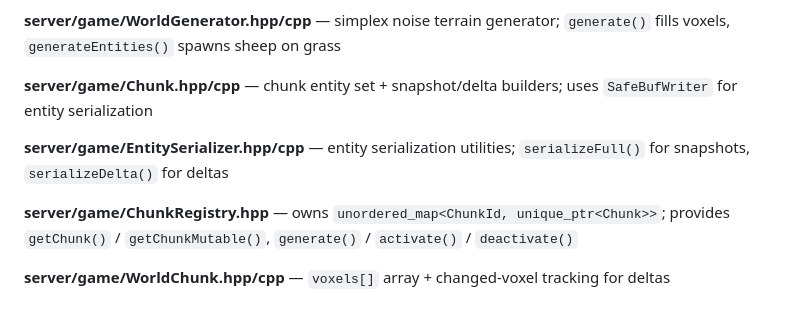
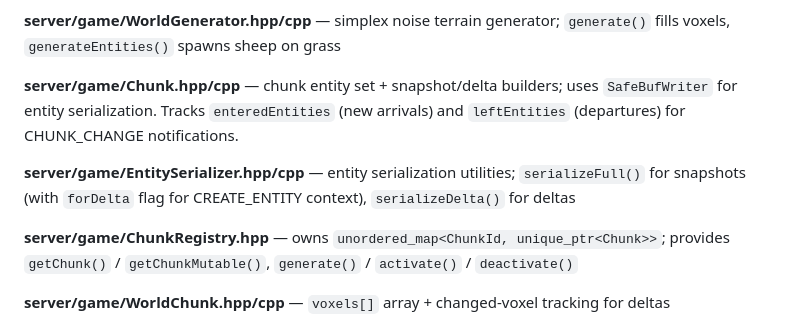
Before and after one commit to Nicoco220983/voxelMMO, a Markdown page: AGENTS.md, the part around the change. Rendered like a GitHub page.

```diff
--- a/AGENTS.md
+++ b/AGENTS.md
@@ -84,9 +84,9 @@ Chunk voxels: 32 × 32 × 32 = 32 768 bytes. Use `voxelIndexFromPos(x,y,z)` to c
 
 **server/game/WorldGenerator.hpp/cpp** — simplex noise terrain generator; `generate()` fills voxels, `generateEntities()` spawns sheep on grass
 
-**server/game/Chunk.hpp/cpp** — chunk entity set + snapshot/delta builders; uses `SafeBufWriter` for entity serialization
+**server/game/Chunk.hpp/cpp** — chunk entity set + snapshot/delta builders; uses `SafeBufWriter` for entity serialization. Tracks `enteredEntities` (new arrivals) and `leftEntities` (departures) for CHUNK_CHANGE notifications.
 
-**server/game/EntitySerializer.hpp/cpp** — entity serialization utilities; `serializeFull()` for snapshots, `serializeDelta()` for deltas
+**server/game/EntitySerializer.hpp/cpp** — entity serialization utilities; `serializeFull()` for snapshots (with `forDelta` flag for CREATE_ENTITY context), `serializeDelta()` for deltas
 
 **server/game/ChunkRegistry.hpp** — owns `unordered_map<ChunkId, unique_ptr<Chunk>>`; provides `getChunk()` / `getChunkMutable()`, `generate()` / `activate()` / `deactivate()`
 
```
Also changed, not shown: docs/wire-format.md (+9 -9 lines).
